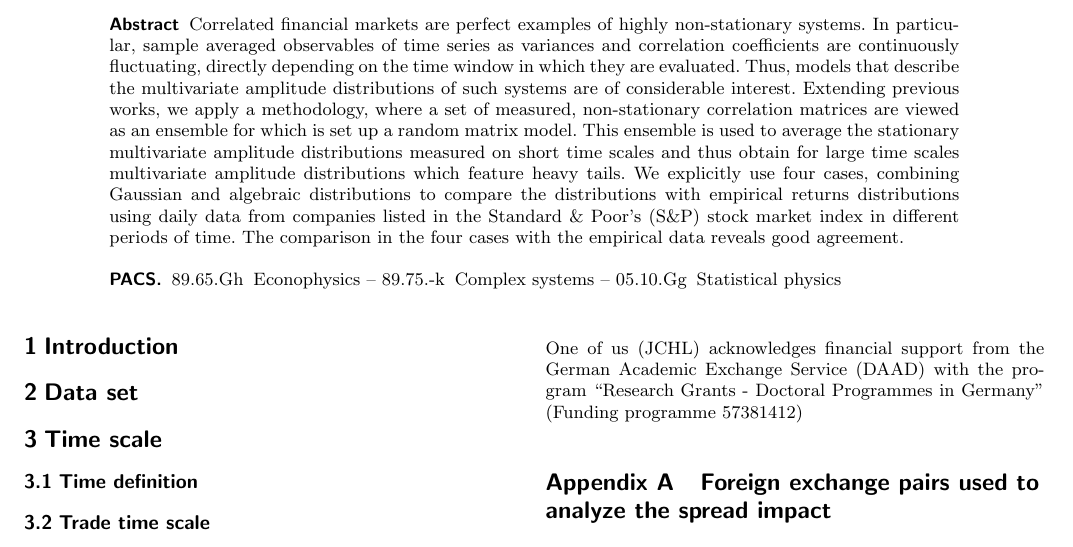
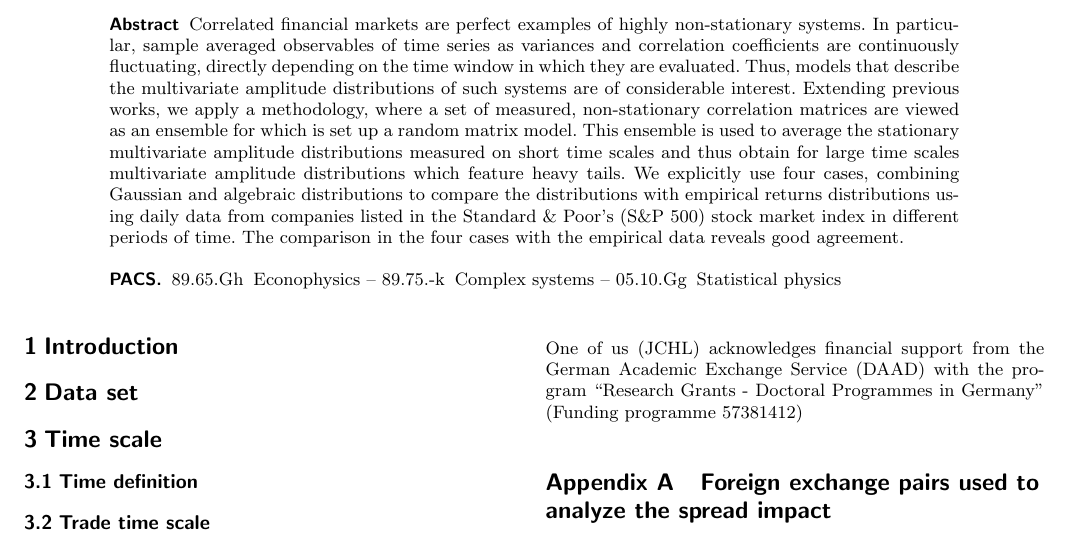
Before and after one commit to juanhenao21/exact_distributions_financial, a LaTeX paper (paper/exact_distributions_financial_paper/main.tex, which reads paper/exact_distributions_financial_paper/sections/02_abstract.tex): part of the page, cut so that both start at the same text. Compiled offline with pdfLaTeX.

Commit message:
Improve abstract

```diff
--- a/paper/exact_distributions_financial_paper/sections/02_abstract.tex
+++ b/paper/exact_distributions_financial_paper/sections/02_abstract.tex
@@ -13,8 +13,8 @@
       distributions which feature heavy tails. We explicitly use four cases,
       combining Gaussian and algebraic distributions to compare the
       distributions with empirical returns distributions using daily data from
-      companies listed in the Standard \& Poor's (S\&P) stock market index in
-      different periods of time. The comparison in the four cases with the
+      companies listed in the Standard \& Poor's (S\&P 500) stock market index
+      in different periods of time. The comparison in the four cases with the
       empirical data reveals good agreement.
 \PACS{
       {89.65.Gh}{Econophysics} \and
```
